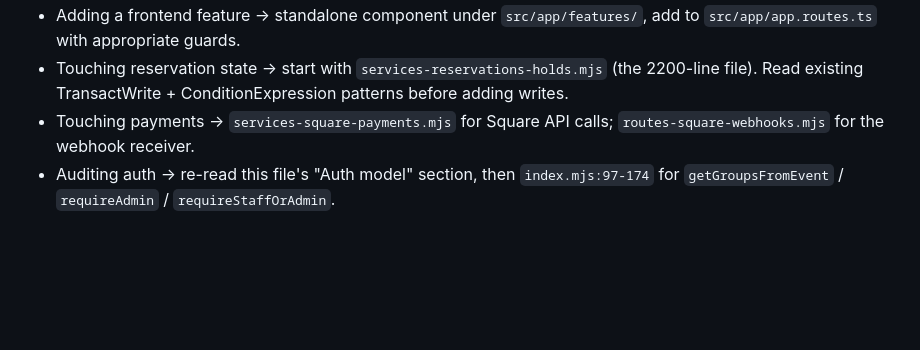
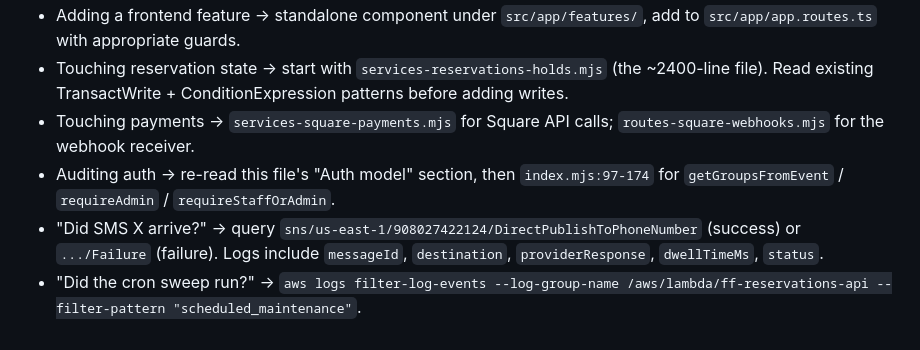
Before and after one commit to alekscortez/ff-reservations, a Markdown page: CLAUDE.md, the part around one of its changes. GitHub-like rendering; blank space fills up the shorter version.

```diff
--- a/CLAUDE.md
+++ b/CLAUDE.md
@@ -121,4 +139,6 @@ There is no per-environment config file yet.
 - Adding a frontend feature → standalone component under `src/app/features/`, add to `src/app/app.routes.ts` with appropriate guards.
-- Touching reservation state → start with `services-reservations-holds.mjs` (the 2200-line file). Read existing TransactWrite + ConditionExpression patterns before adding writes.
+- Touching reservation state → start with `services-reservations-holds.mjs` (the ~2400-line file). Read existing TransactWrite + ConditionExpression patterns before adding writes.
 - Touching payments → `services-square-payments.mjs` for Square API calls; `routes-square-webhooks.mjs` for the webhook receiver.
 - Auditing auth → re-read this file's "Auth model" section, then `index.mjs:97-174` for `getGroupsFromEvent` / `requireAdmin` / `requireStaffOrAdmin`.
+- "Did SMS X arrive?" → query `sns/us-east-1/908027422124/DirectPublishToPhoneNumber` (success) or `.../Failure` (failure). Logs include `messageId`, `destination`, `providerResponse`, `dwellTimeMs`, `status`.
+- "Did the cron sweep run?" → `aws logs filter-log-events --log-group-name /aws/lambda/ff-reservations-api --filter-pattern "scheduled_maintenance"`.
```
Also changed, not shown: other parts of CLAUDE.md (+26 -8 lines).
